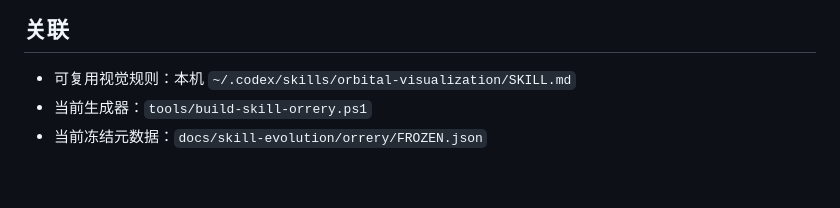
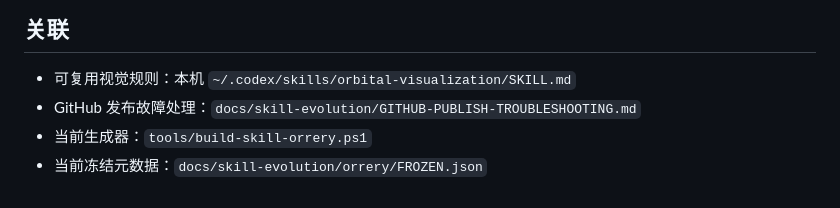
Before and after one commit to Feng23-feng/pc-hardware-workbench, a Markdown page: docs/skill-evolution/ORRERY-LESSONS.md, the part around the change. Drawn GitHub-style.

Commit message:
Document GitHub publishing recovery

```diff
--- a/docs/skill-evolution/ORRERY-LESSONS.md
+++ b/docs/skill-evolution/ORRERY-LESSONS.md
@@ -95,5 +95,6 @@ PowerShell 的 JSON 输出可能随运行环境和对象类型产生格式差异
 ## 关联
 
 - 可复用视觉规则：本机 `~/.codex/skills/orbital-visualization/SKILL.md`
+- GitHub 发布故障处理：`docs/skill-evolution/GITHUB-PUBLISH-TROUBLESHOOTING.md`
 - 当前生成器：`tools/build-skill-orrery.ps1`
 - 当前冻结元数据：`docs/skill-evolution/orrery/FROZEN.json`
```
Also changed, not shown: docs/skill-evolution/GITHUB-PUBLISH-TROUBLESHOOTING.md (added, +168 -0 lines).
